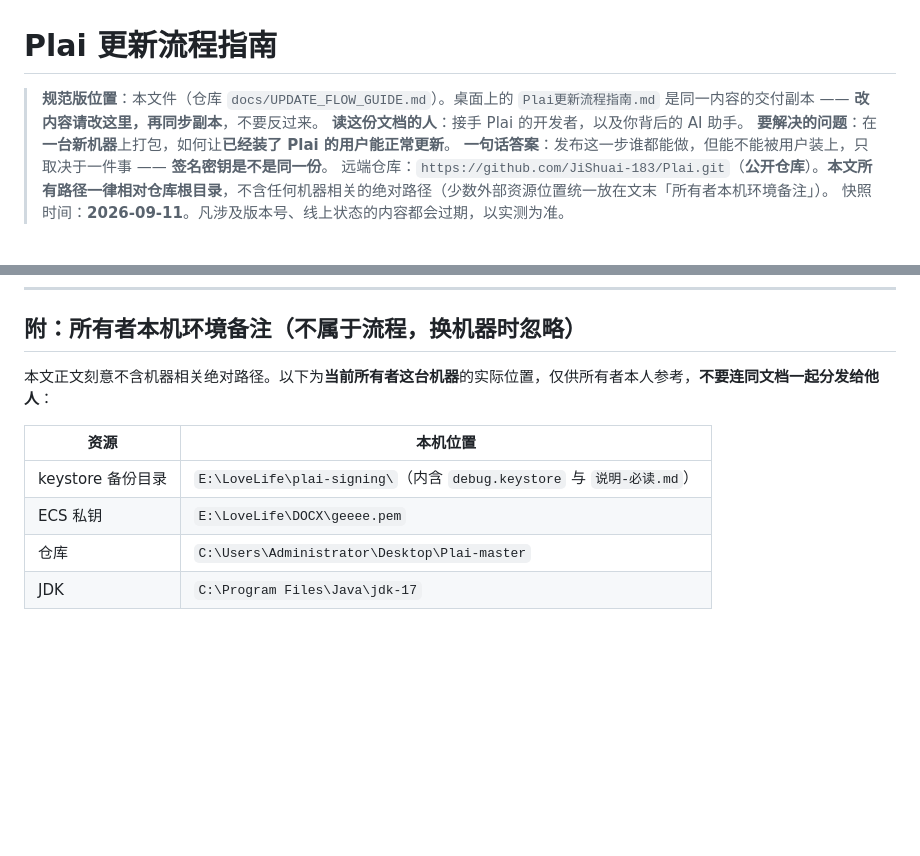
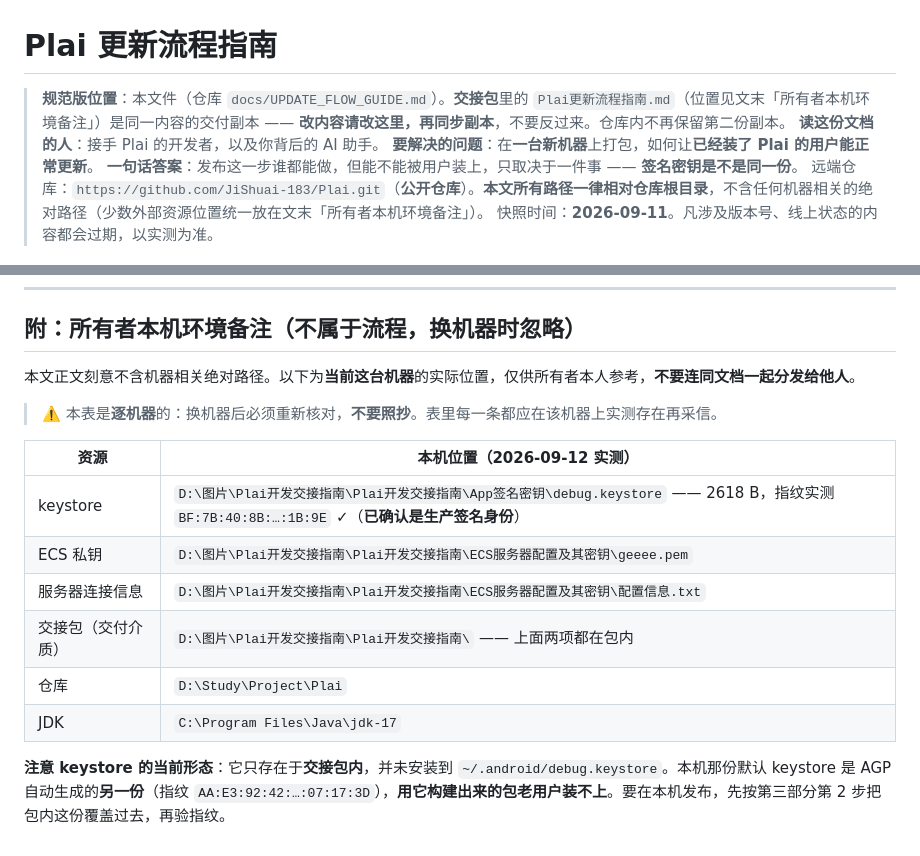
Before and after one commit to JiShuai-183/Plai, a Markdown page: docs/UPDATE_FLOW_GUIDE.md, 2 parts joined by grey strips. Drawn GitHub-style; blank space fills up the shorter version.

Commit message:
docs: 修正更新流程指南的机器路径备注（改为实测确认）
原附录里的 4 条路径（E:\LoveLife\plai-signing、E:\LoveLife\DOCX\geeee.pem、C:\Users\Administrator\Desktop\Plai-master）在本机全部不存在 —— 那描述的是另一台机器，照它找密钥会找不到。

实测确认后更新：
- keystore：D:\图片\Plai开发交接指南\Plai开发交接指南\App签名密钥\debug.keystore，指纹实测 BF:7B:40:8B:…:1B:9E == 生产签名身份（SHA1 与有效期亦逐项吻合）
- ECS 私钥 / 服务器连接信息：同包内 ECS服务器配置及其密钥/
- 仓库：D:\Study\Project\Plai
- 新增警示：本表逐机器、换机器必须重测，不要照抄；并点明 keystore 当前只在包内、未装到 ~/.android/，本机默认那份是另一份（AA:E3:…:17:3D），用它构建的包老用户装不上
- 第 3 行：交付副本位置由「桌面上」改为「交接包里」，并声明仓库内不再保留第二份副本

```diff
--- a/docs/UPDATE_FLOW_GUIDE.md
+++ b/docs/UPDATE_FLOW_GUIDE.md
@@ -1,6 +1,6 @@
 # Plai 更新流程指南
 
-> **规范版位置**：本文件（仓库 `docs/UPDATE_FLOW_GUIDE.md`）。桌面上的 `Plai更新流程指南.md` 是同一内容的交付副本 —— **改内容请改这里，再同步副本**，不要反过来。
+> **规范版位置**：本文件（仓库 `docs/UPDATE_FLOW_GUIDE.md`）。**交接包**里的 `Plai更新流程指南.md`（位置见文末「所有者本机环境备注」）是同一内容的交付副本 —— **改内容请改这里，再同步副本**，不要反过来。仓库内不再保留第二份副本。
 > **读这份文档的人**：接手 Plai 的开发者，以及你背后的 AI 助手。
 > **要解决的问题**：在**一台新机器**上打包，如何让**已经装了 Plai 的用户能正常更新**。
 > **一句话答案**：发布这一步谁都能做，但能不能被用户装上，只取决于一件事 —— **签名密钥是不是同一份**。
@@ -415,11 +415,17 @@ sha256sum /tmp/check.apk
 
 ## 附：所有者本机环境备注（不属于流程，换机器时忽略）
 
-本文正文刻意不含机器相关绝对路径。以下为**当前所有者这台机器**的实际位置，仅供所有者本人参考，**不要连同文档一起分发给他人**：
+本文正文刻意不含机器相关绝对路径。以下为**当前这台机器**的实际位置，仅供所有者本人参考，**不要连同文档一起分发给他人**。
 
-| 资源 | 本机位置 |
+> ⚠️ 本表是**逐机器**的：换机器后必须重新核对，**不要照抄**。表里每一条都应在该机器上实测存在再采信。
+
+| 资源 | 本机位置（2026-09-12 实测） |
 |---|---|
-| keystore 备份目录 | `E:\LoveLife\plai-signing\`（内含 `debug.keystore` 与 `说明-必读.md`） |
-| ECS 私钥 | `E:\LoveLife\DOCX\geeee.pem` |
-| 仓库 | `C:\Users\Administrator\Desktop\Plai-master` |
+| keystore | `D:\图片\Plai开发交接指南\Plai开发交接指南\App签名密钥\debug.keystore` —— 2618 B，指纹实测 `BF:7B:40:8B:…:1B:9E` ✓（**已确认是生产签名身份**） |
+| ECS 私钥 | `D:\图片\Plai开发交接指南\Plai开发交接指南\ECS服务器配置及其密钥\geeee.pem` |
+| 服务器连接信息 | `D:\图片\Plai开发交接指南\Plai开发交接指南\ECS服务器配置及其密钥\配置信息.txt` |
+| 交接包（交付介质） | `D:\图片\Plai开发交接指南\Plai开发交接指南\` —— 上面两项都在包内 |
+| 仓库 | `D:\Study\Project\Plai` |
 | JDK | `C:\Program Files\Java\jdk-17` |
+
+**注意 keystore 的当前形态**：它只存在于**交接包内**，并未安装到 `~/.android/debug.keystore`。本机那份默认 keystore 是 AGP 自动生成的**另一份**（指纹 `AA:E3:92:42:…:07:17:3D`），**用它构建出来的包老用户装不上**。要在本机发布，先按第三部分第 2 步把包内这份覆盖过去，再验指纹。
```
